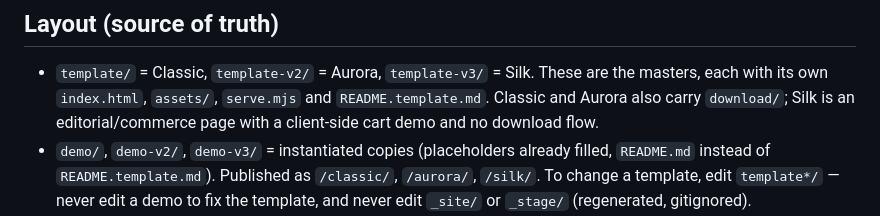
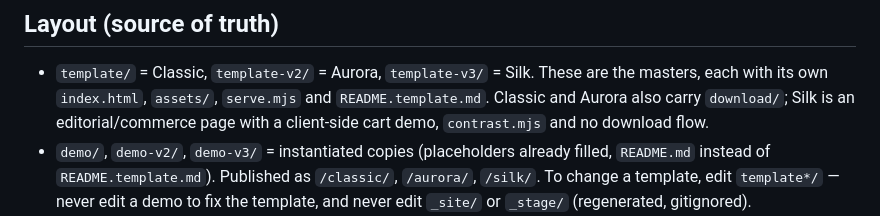
Before and after one commit to mafhper/landing-starter, a Markdown page: AGENTS.md, the part around the change. GitHub-like rendering.

Commit message:
docs: registra o contrast.mjs do Silk no layout

```diff
--- a/AGENTS.md
+++ b/AGENTS.md
@@ -11,7 +11,8 @@ below, alongside `.wrangler/`.
 - `template/` = Classic, `template-v2/` = Aurora, `template-v3/` = Silk. These
   are the masters, each with its own `index.html`, `assets/`, `serve.mjs` and
   `README.template.md`. Classic and Aurora also carry `download/`; Silk is an
-  editorial/commerce page with a client-side cart demo and no download flow.
+  editorial/commerce page with a client-side cart demo, `contrast.mjs` and no
+  download flow.
 - `demo/`, `demo-v2/`, `demo-v3/` = instantiated copies (placeholders already
   filled, `README.md` instead of `README.template.md`). Published as `/classic/`,
   `/aurora/`, `/silk/`. To change a template, edit `template*/` — never edit a
```
